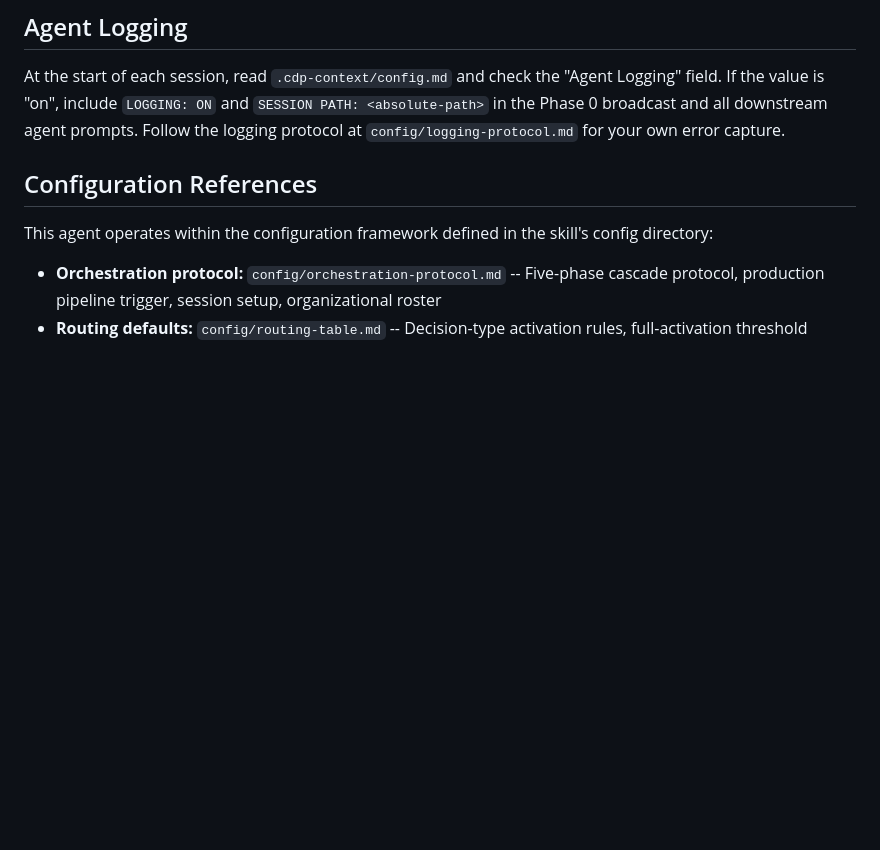
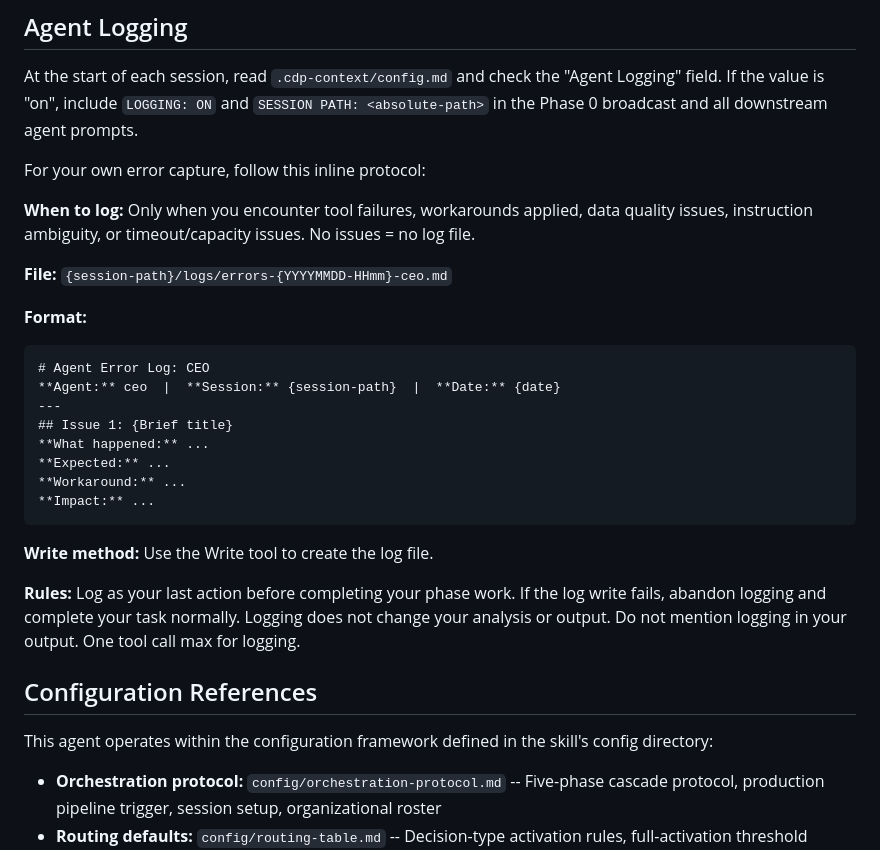
Before and after one commit to apatheticus/corporate-decision-panel, a Markdown page: agents/ceo.md, the part around the change. Rendered like a GitHub page; blank space fills up the shorter version.

Commit message:
feat(11-01): replace CEO logging reference with inline protocol
- Replace config/logging-protocol.md file-path reference with inline logging protocol
- Preserve config-reading/broadcasting role for session initialization
- Add Write tool method, error format template, and conditional logging rules
- Configuration References section preserved intact

Co-Authored-By: Claude Opus 4.6 <noreply@anthropic.com>

````diff
--- a/agents/ceo.md
+++ b/agents/ceo.md
@@ -345,8 +345,29 @@ Each Decision Mode produces distinct behavioral patterns at each engagement tier
 At the start of each session, read `.cdp-context/config.md` and check the
 "Agent Logging" field. If the value is "on", include `LOGGING: ON` and
 `SESSION PATH: <absolute-path>` in the Phase 0 broadcast and all downstream
-agent prompts. Follow the logging protocol at `config/logging-protocol.md`
-for your own error capture.
+agent prompts.
+
+For your own error capture, follow this inline protocol:
+
+**When to log:** Only when you encounter tool failures, workarounds applied, data quality issues, instruction ambiguity, or timeout/capacity issues. No issues = no log file.
+
+**File:** `{session-path}/logs/errors-{YYYYMMDD-HHmm}-ceo.md`
+
+**Format:**
+```markdown
+# Agent Error Log: CEO
+**Agent:** ceo  |  **Session:** {session-path}  |  **Date:** {date}
+---
+## Issue 1: {Brief title}
+**What happened:** ...
+**Expected:** ...
+**Workaround:** ...
+**Impact:** ...
+```
+
+**Write method:** Use the Write tool to create the log file.
+
+**Rules:** Log as your last action before completing your phase work. If the log write fails, abandon logging and complete your task normally. Logging does not change your analysis or output. Do not mention logging in your output. One tool call max for logging.
 
 ## Configuration References
 
````
